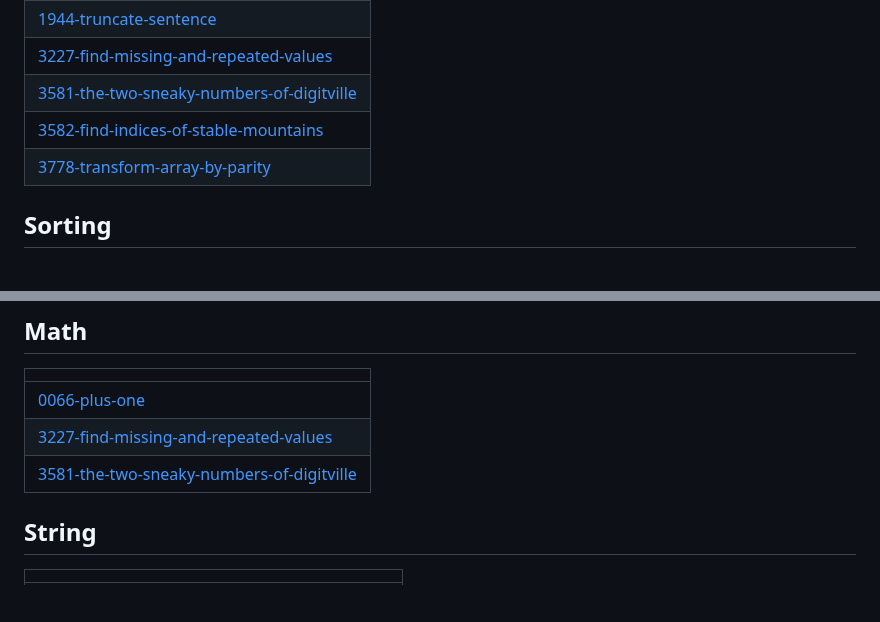
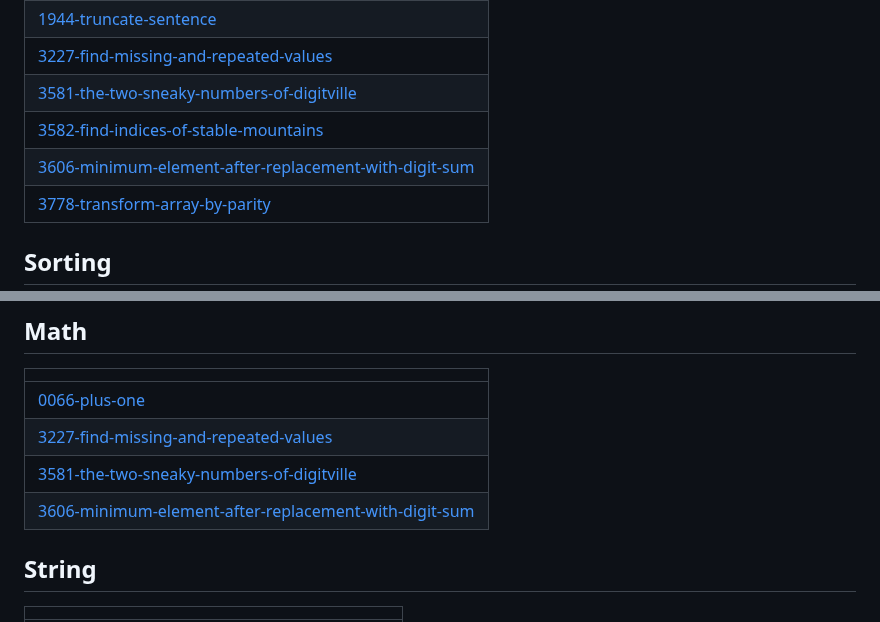
Before and after one commit to swalihtp/Daily-Task, a Markdown page: README.md, 2 parts joined by grey strips. Drawn GitHub-style; blank space fills up the shorter version.

Commit message:
Update README - Topic Tags

```diff
--- a/README.md
+++ b/README.md
@@ -11,6 +11,7 @@ A collection of LeetCode questions to ace the coding interview! - Created using
 | [3227-find-missing-and-repeated-values](https://github.com/swalihtp/Daily-Task/tree/master/3227-find-missing-and-repeated-values) |
 | [3581-the-two-sneaky-numbers-of-digitville](https://github.com/swalihtp/Daily-Task/tree/master/3581-the-two-sneaky-numbers-of-digitville) |
 | [3582-find-indices-of-stable-mountains](https://github.com/swalihtp/Daily-Task/tree/master/3582-find-indices-of-stable-mountains) |
+| [3606-minimum-element-after-replacement-with-digit-sum](https://github.com/swalihtp/Daily-Task/tree/master/3606-minimum-element-after-replacement-with-digit-sum) |
 | [3778-transform-array-by-parity](https://github.com/swalihtp/Daily-Task/tree/master/3778-transform-array-by-parity) |
 ## Sorting
 |  |
@@ -35,6 +36,7 @@ A collection of LeetCode questions to ace the coding interview! - Created using
 | [0066-plus-one](https://github.com/swalihtp/Daily-Task/tree/master/0066-plus-one) |
 | [3227-find-missing-and-repeated-values](https://github.com/swalihtp/Daily-Task/tree/master/3227-find-missing-and-repeated-values) |
 | [3581-the-two-sneaky-numbers-of-digitville](https://github.com/swalihtp/Daily-Task/tree/master/3581-the-two-sneaky-numbers-of-digitville) |
+| [3606-minimum-element-after-replacement-with-digit-sum](https://github.com/swalihtp/Daily-Task/tree/master/3606-minimum-element-after-replacement-with-digit-sum) |
 ## String
 |  |
 | ------- |
```
